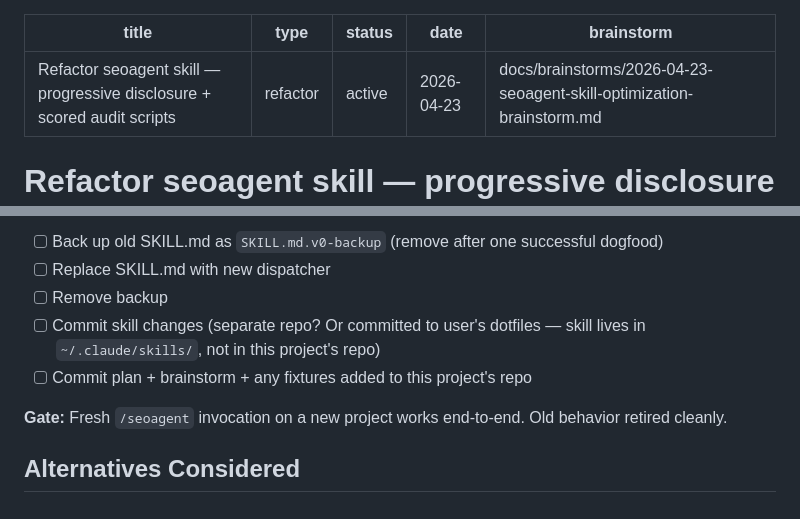
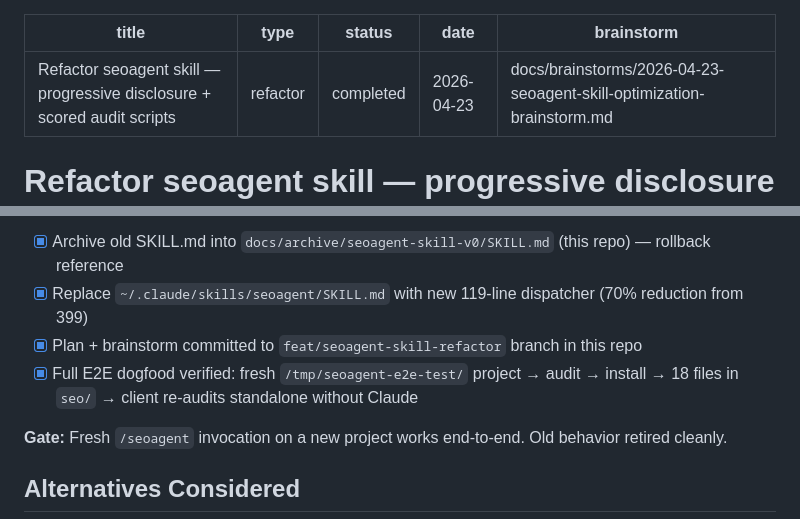
Before and after one commit to magicmoam/seo, a Markdown page: docs/plans/2026-04-23-refactor-seoagent-progressive-disclosure-plan.md, 2 parts joined by grey strips. Rendered like a GitHub page.

```diff
--- a/docs/plans/2026-04-23-refactor-seoagent-progressive-disclosure-plan.md
+++ b/docs/plans/2026-04-23-refactor-seoagent-progressive-disclosure-plan.md
@@ -1,7 +1,7 @@
 ---
 title: Refactor seoagent skill — progressive disclosure + scored audit scripts
 type: refactor
-status: active
+status: completed
 date: 2026-04-23
 brainstorm: docs/brainstorms/2026-04-23-seoagent-skill-optimization-brainstorm.md
 ---
@@ -459,9 +463,8 @@ Behavior:
 
-- [ ] Back up old SKILL.md as `SKILL.md.v0-backup` (remove after one successful dogfood)
-- [ ] Replace SKILL.md with new dispatcher
-- [ ] Remove backup
-- [ ] Commit skill changes (separate repo? Or committed to user's dotfiles — skill lives in `~/.claude/skills/`, not in this project's repo)
-- [ ] Commit plan + brainstorm + any fixtures added to this project's repo
+- [x] Archive old SKILL.md into `docs/archive/seoagent-skill-v0/SKILL.md` (this repo) — rollback reference
+- [x] Replace `~/.claude/skills/seoagent/SKILL.md` with new 119-line dispatcher (70% reduction from 399)
+- [x] Plan + brainstorm committed to `feat/seoagent-skill-refactor` branch in this repo
+- [x] Full E2E dogfood verified: fresh `/tmp/seoagent-e2e-test/` project → audit → install → 18 files in `seo/` → client re-audits standalone without Claude
 
 **Gate:** Fresh `/seoagent` invocation on a new project works end-to-end. Old behavior retired cleanly.
 
```
Also changed, not shown: other parts of docs/plans/2026-04-23-refactor-seoagent-progressive-disclosure-plan.md (+41 -37 lines).
